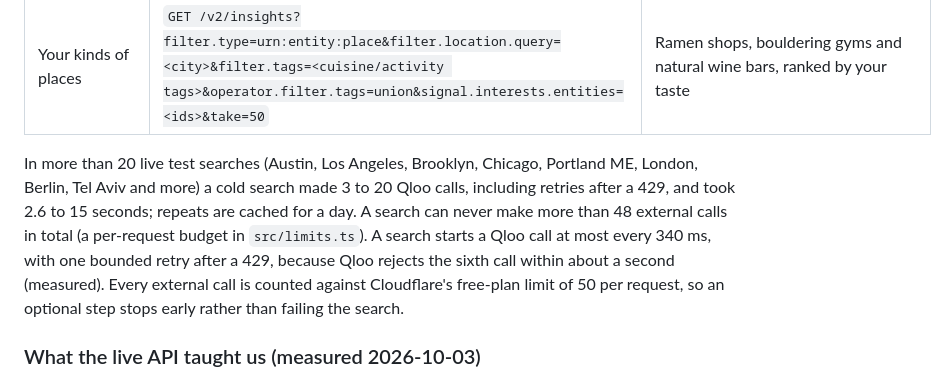
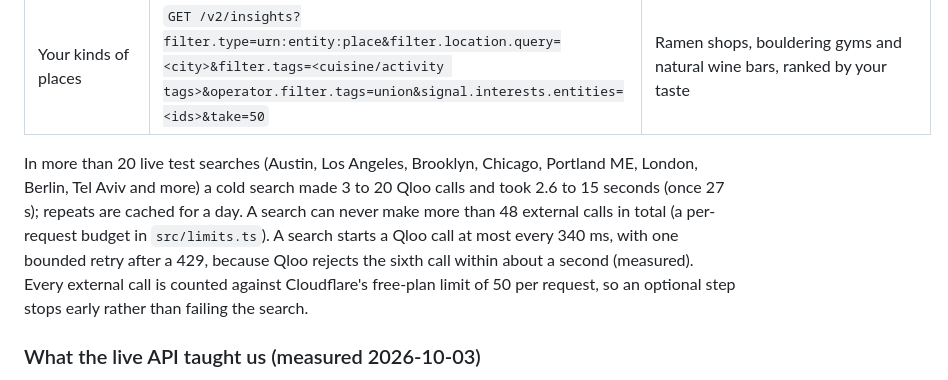
Before and after one commit to danielhagever/newcomer, a Markdown page: README.md, the part around the change. GitHub-like rendering.

Commit message:
README: live timings after pacing
Co-Authored-By: Claude Opus 5.5 <noreply@anthropic.com>

```diff
--- a/README.md
+++ b/README.md
@@ -37,7 +37,7 @@ Without Qloo, an agent can only repeat what the internet says about neighborhood
 | Taste places per neighborhood | `GET /v2/insights?filter.type=urn:entity:place&filter.location=POINT(lon lat)&filter.location.radius=1200&signal.interests.entities=<ids>&take=8` | Places people with your taste rate highly; their `properties.neighborhood` names the area, their time-of-day tags plan the weekend |
 | Your kinds of places | `GET /v2/insights?filter.type=urn:entity:place&filter.location.query=<city>&filter.tags=<cuisine/activity tags>&operator.filter.tags=union&signal.interests.entities=<ids>&take=50` | Ramen shops, bouldering gyms and natural wine bars, ranked by your taste |
 
-In more than 20 live test searches (Austin, Los Angeles, Brooklyn, Chicago, Portland ME, London, Berlin, Tel Aviv and more) a cold search made 3 to 20 Qloo calls, including retries after a 429, and took 2.6 to 15 seconds; repeats are cached for a day. A search can never make more than 48 external calls in total (a per-request budget in `src/limits.ts`). A search starts a Qloo call at most every 340 ms, with one bounded retry after a 429, because Qloo rejects the sixth call within about a second (measured). Every external call is counted against Cloudflare's free-plan limit of 50 per request, so an optional step stops early rather than failing the search.
+In more than 20 live test searches (Austin, Los Angeles, Brooklyn, Chicago, Portland ME, London, Berlin, Tel Aviv and more) a cold search made 3 to 20 Qloo calls and took 2.6 to 15 seconds (once 27 s); repeats are cached for a day. A search can never make more than 48 external calls in total (a per-request budget in `src/limits.ts`). A search starts a Qloo call at most every 340 ms, with one bounded retry after a 429, because Qloo rejects the sixth call within about a second (measured). Every external call is counted against Cloudflare's free-plan limit of 50 per request, so an optional step stops early rather than failing the search.
 
 ### What the live API taught us (measured 2026-10-03)
 
```
